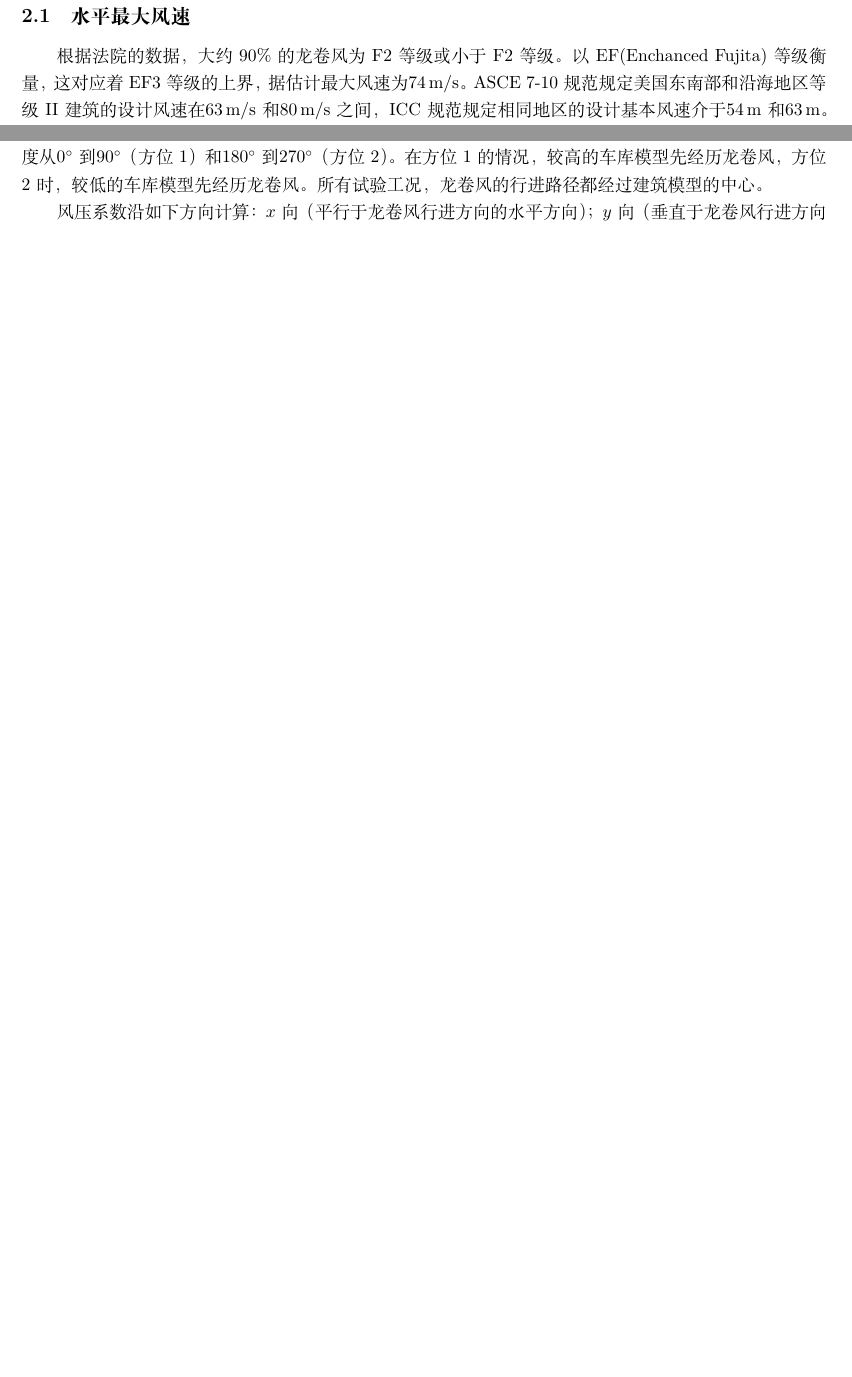
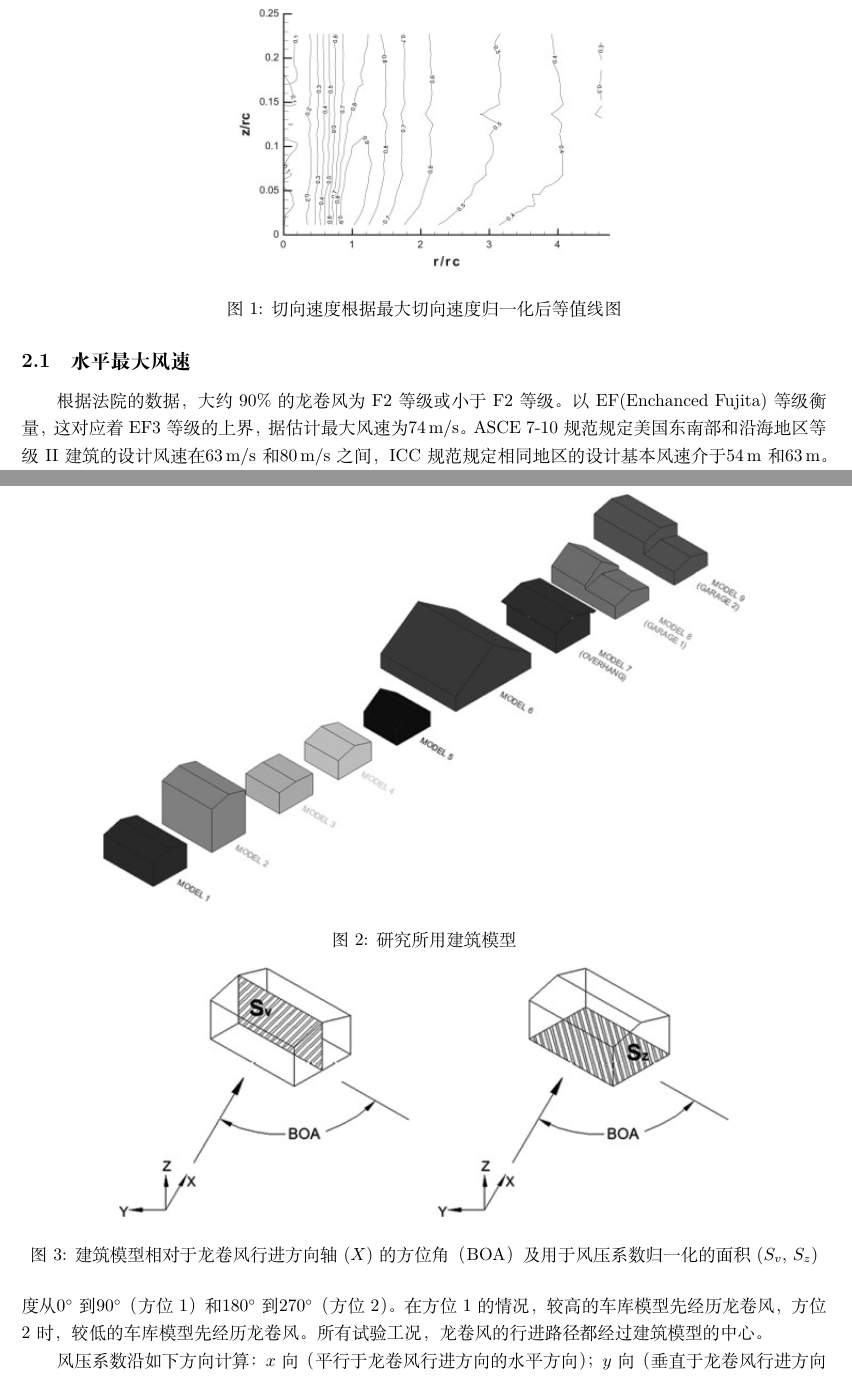
Before and after one commit to windstriver/tornado-thesis, a LaTeX document (translation/translation_geometry.tex): two parts of pages 2 and 3 of 4 before the commit and two parts of pages 2 and 4 of 5 after it, joined at a grey line, cut at the place of the change, the shorter picture padded with empty space. Compiled offline with XeLaTeX.

Commit message:
Add part of the figures and citation

```diff
--- a/translation/translation_geometry.tex
+++ b/translation/translation_geometry.tex
@@ -17,6 +17,15 @@
   colorlinks=true,
   allcolors=blue,
 }
+
+\usepackage[
+  backend=biber,
+  style=numeric,
+  citestyle=ieee,
+]{biblatex}
+\addbibresource{translation_geometry.bib}
+
+\usepackage{graphicx}
 
 \usepackage{siunitx}
 
@@ -78,7 +87,14 @@ ISU龙卷风模拟装置产生的风场在\SI{19}{mm}高度处的最大切向速
 根据足尺龙卷风平均作用时间与模拟龙卷风作用时间相等的原则，
 可确定最大水平风速为\SI{74}{m/s}（EF3等级）的足尺龙卷风与ISU模拟龙卷风的速度相似比为$\lambda_{\mathrm{v}}=11.7/74=1/6.3$。
 根据最大切向速度归一化后的切向速度分布的等值线图见图\ref{fig:Vt-contour}。
-% 图1
+
+\begin{figure}
+\centering
+\includegraphics{./fig/1.jpg}
+\caption{切向速度根据最大切向速度归一化后等值线图}
+\label{fig:Vt-contour}
+\end{figure}
+
 
 \subsection{龙卷风核心直径}
 Brooks利用报道的龙卷风破坏路径长度和宽度的数据，将藤田级数建模成Weibull分布。
@@ -134,6 +150,14 @@ $h/L$比值（\num{0.34}-\num{0.8}；其中$h$是平均屋盖高度），
 % pressure taps
 每个模型都贴有最多\num{124}个压强贴。
 
+\begin{figure}
+\centering
+\includegraphics{./fig/2}
+\caption{研究所用建筑模型}
+\label{fig:building-models}
+\end{figure}
+
+
 模型的几何尺寸根据实际建筑尺寸经过$1:100$的相似比放大后确定，
 这样才能根据试验中建筑模型的屋盖高度、纵横比、屋面倾角、挑檐距离和附加车库对模型所受模拟龙卷风的风压和荷载的影响，推测实际的情况。
 模型尺寸根据常规的简易房屋设计确定，并参考ASCE 7-10规范中图6-6确定，该图将风压系数列成平均屋盖高度与建筑长度、风向和屋面倾角的比值间关系的表格。
@@ -155,6 +179,14 @@ BOA为\SI{0}{\degree}对应着龙卷风行进方向与建筑模型的屋脊平
 车库模型的设置角度从\SI{0}{\degree}到\SI{90}{\degree}（方位1）和\SI{180}{\degree}到\SI{270}{\degree}（方位2）。
 在方位1的情况，较高的车库模型先经历龙卷风，方位2时，较低的车库模型先经历龙卷风。
 所有试验工况，龙卷风的行进路径都经过建筑模型的中心。
+
+\begin{figure}
+\centering
+\includegraphics{./fig/3}
+\caption{建筑模型相对于龙卷风行进方向轴($X$)的方位角（BOA）及用于风压系数归一化的面积($S_v$, $S_z$)}
+\label{fig:BOA}
+\end{figure}
+
 
 风压系数沿如下方向计算：$x$向（平行于龙卷风行进方向的水平方向）；$y$向（垂直于龙卷风行进方向的水平方向）；$z$向（竖向）。
 平面$xy$上的风ya压系数 （$C_{Fxy}$）为$x$向风压系数（$C_{Fx}$）和$y$向风压系数（$C_{Fy}$）平方和的根，是一个表征低矮建筑所受风荷载的重要参数。
```
Also changed, not shown: translation/Makefile, translation/translation_geometry.pdf, translation/translation_geometry.tex (4 more changed lines).
